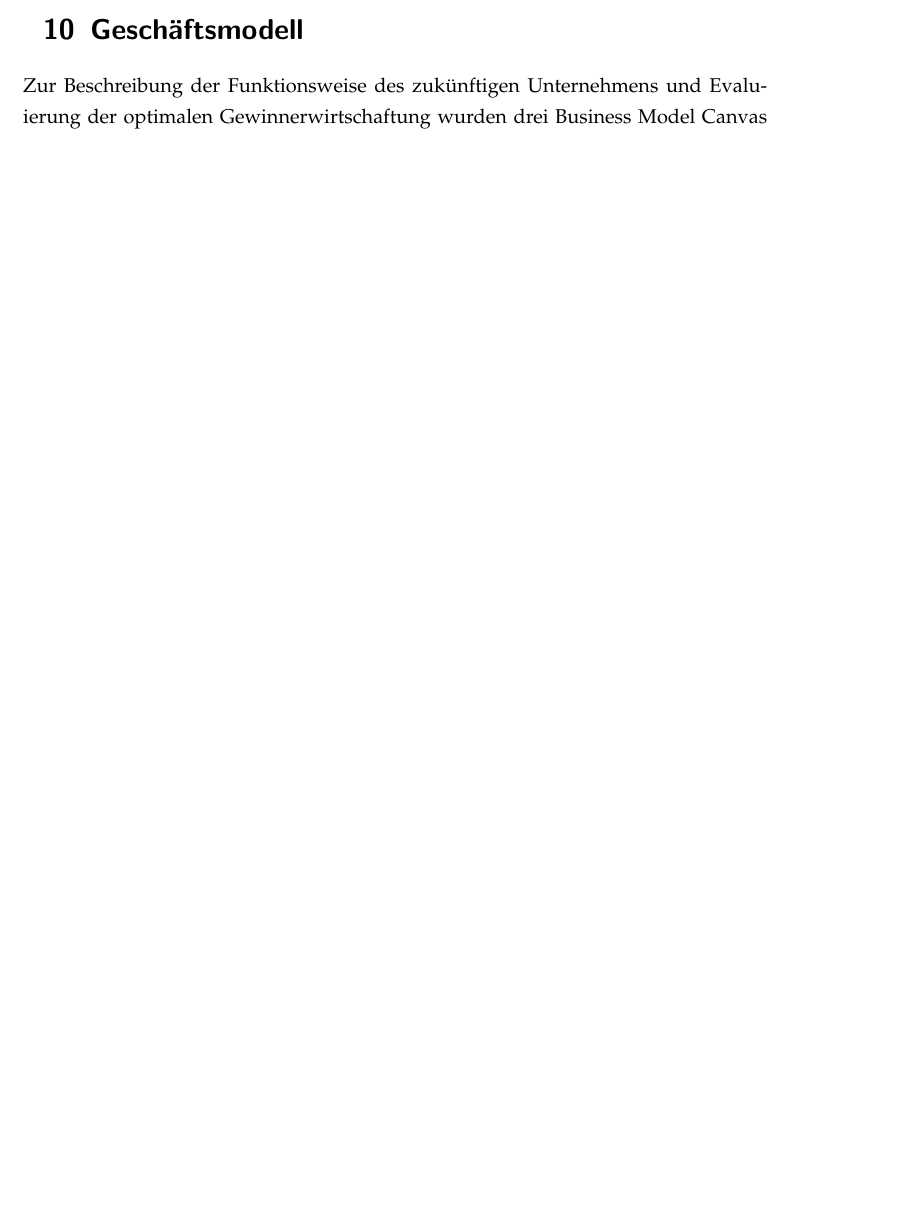
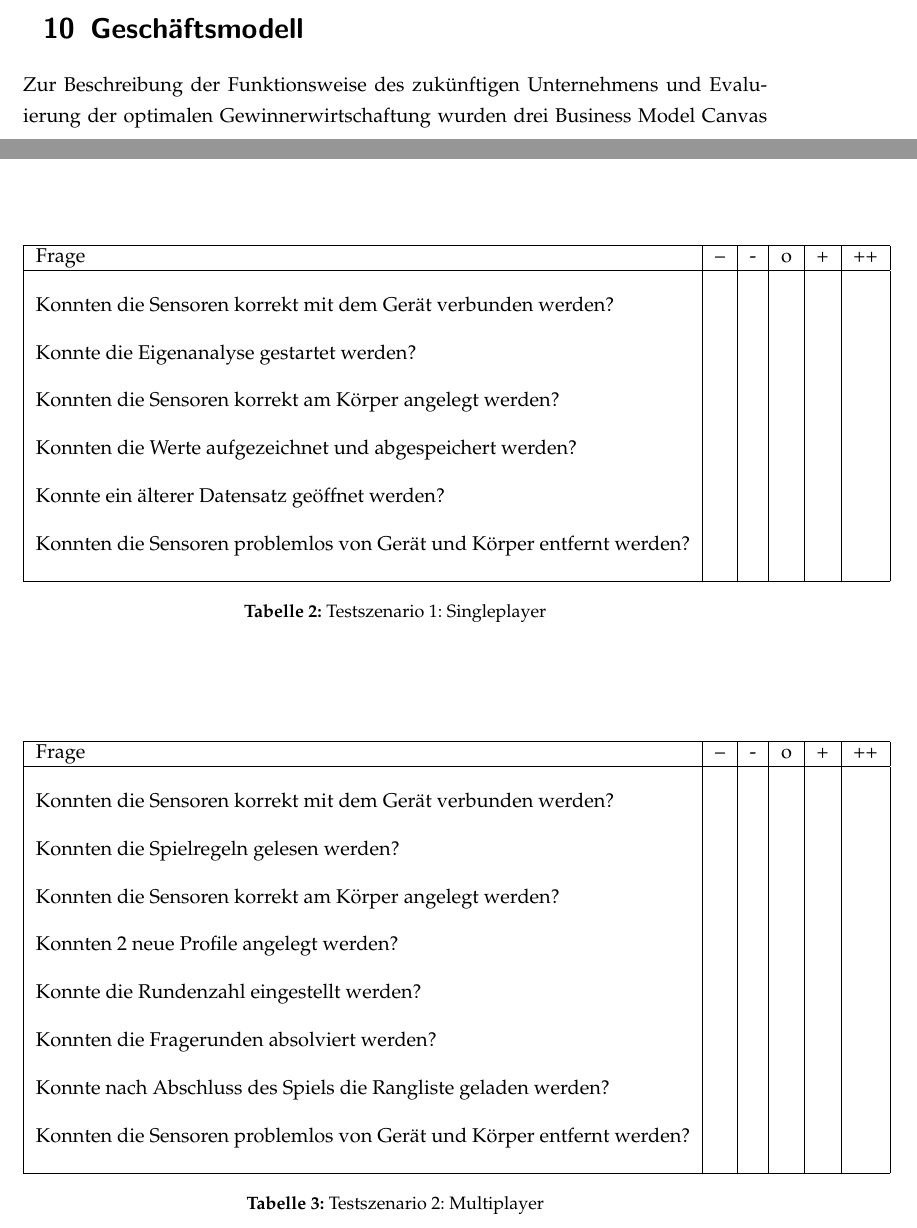
Before and after one commit to ganddev/MAPH, a LaTeX document (Paper/maph_liar_paper.tex, which reads Paper/09_verifizierung.tex): part of page 37 of 41 before the commit and two parts of pages 37 and 38 of 43 after it, the two joined at a grey line, cut so that both start at the same text, the shorter picture padded with empty space. Compiled offline with pdfLaTeX.

Commit message:
added testszenarios to tex

```diff
--- a/Paper/09_verifizierung.tex
+++ b/Paper/09_verifizierung.tex
@@ -2,0 +10,54 @@
+\begin{table}[h!tp]
+	\begin{center}
+		\begin{tabular}{@{}|l|c|c|c|c|r|@{}}
+			\hline
+			Frage & -- & - & o & + & ++ \\
+			\hline
+			 & & & & & \\
+			Konnten die Sensoren korrekt mit dem Gerät verbunden werden? & & & & & \\
+			 & & & & & \\
+			Konnte die Eigenanalyse gestartet werden? & & & & & \\
+			 & & & & & \\
+			Konnten die Sensoren korrekt am Körper angelegt werden? & & & & & \\
+			 & & & & & \\
+			Konnten die Werte aufgezeichnet und abgespeichert werden? & & & & & \\
+			 & & & & & \\
+			Konnte ein älterer Datensatz geöffnet werden? & & & & & \\
+			 & & & & & \\
+			Konnten die Sensoren problemlos von Gerät und Körper entfernt werden? & & & & & \\
+			 & & & & & \\
+			\hline
+		\end{tabular}
+	\end{center}
+	\caption{Testszenario 1: Singleplayer}
+	\label{tab_test_singleplayer}
+\end{table}
+
+
+\begin{table}[h!tp]
+	\begin{center}
+		\begin{tabular}{@{}|l|c|c|c|c|r|@{}}
+			\hline
+			Frage & -- & - & o & + & ++ \\
+			\hline
+			 & & & & & \\
+			Konnten die Sensoren korrekt mit dem Gerät verbunden werden? & & & & & \\
+			 & & & & & \\
+			Konnten die Spielregeln gelesen werden? & & & & & \\
+			 & & & & & \\
+			Konnten die Sensoren korrekt am Körper angelegt werden? & & & & & \\
+			 & & & & & \\
+			Konnten 2 neue Profile angelegt werden? & & & & & \\
+			 & & & & & \\
+			Konnte die Rundenzahl eingestellt werden? & & & & & \\
+			 & & & & & \\
+			Konnten die Fragerunden absolviert werden? & & & & & \\
+			 & & & & & \\
+			Konnte nach Abschluss des Spiels die Rangliste geladen werden? & & & & & \\
+			 & & & & & \\
+			Konnten die Sensoren problemlos von Gerät und Körper entfernt werden? & & & & & \\
+			 & & & & & \\
+			\hline
+		\end{tabular}
+	\end{center}
+	\caption{Testszenario 2: Multiplayer}
```
Also changed, not shown: Paper/09_verifizierung.tex (35 more changed lines).
